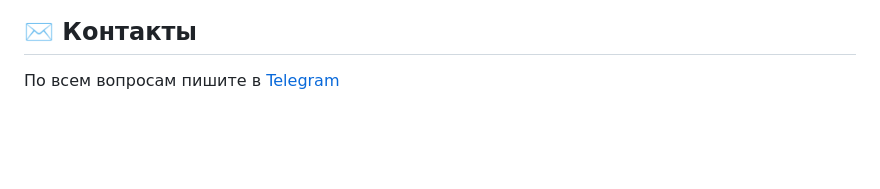
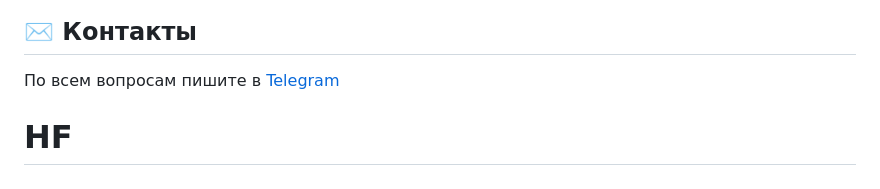
Before and after one commit to Wokhollogram/Organic-food, a Markdown page: README.md, the part around the change. Rendered like a GitHub page; blank space fills up the shorter version.

```diff
--- a/README.md
+++ b/README.md
@@ -177,3 +177,4 @@ svg use {
 
 ## :envelope: Контакты
 По всем вопросам пишите в [Telegram](https://t.me/andreyalexeich)
+# HF
```
